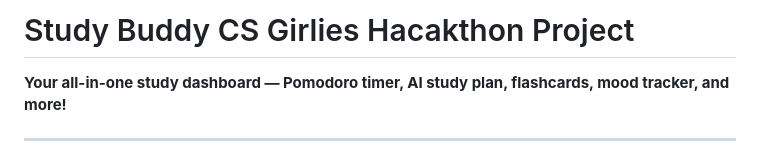
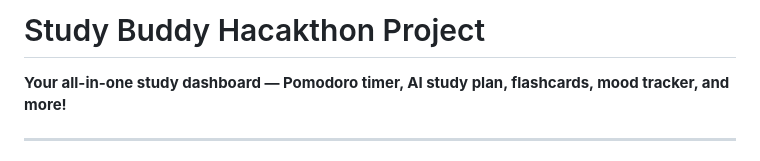
Before and after one commit to Subramanya-M-btech/neurolearn, a Markdown page: README.md, the part around the change. Drawn GitHub-style.

```diff
--- a/README.md
+++ b/README.md
@@ -1,4 +1,4 @@
-# Study Buddy CS Girlies Hacakthon Project
+# Study Buddy Hacakthon Project
 
 **Your all-in-one study dashboard — Pomodoro timer, AI study plan, flashcards, mood tracker, and more!**
 
```
